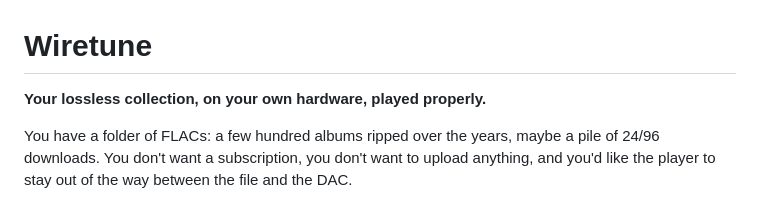
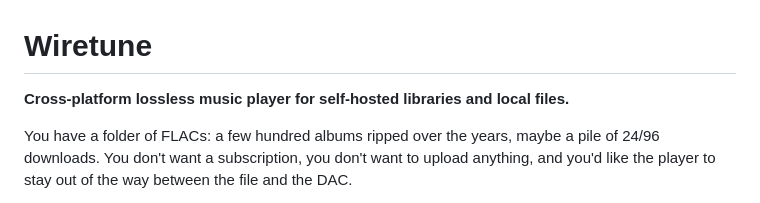
Before and after one commit to wirekurosastak/Wiretune, a Markdown page: README.md, the part around the change. Rendered like a GitHub page.

Commit message:
Update README to better describe Wiretune

```diff
--- a/README.md
+++ b/README.md
@@ -1,6 +1,6 @@
 # Wiretune
 
-**Your lossless collection, on your own hardware, played properly.**
+**Cross-platform lossless music player for self-hosted libraries and local files.**
 
 You have a folder of FLACs: a few hundred albums ripped over the years, maybe a pile of 24/96 downloads. You don't want
 a subscription, you don't want to upload anything, and you'd like the player to stay out of the way between the file
```
